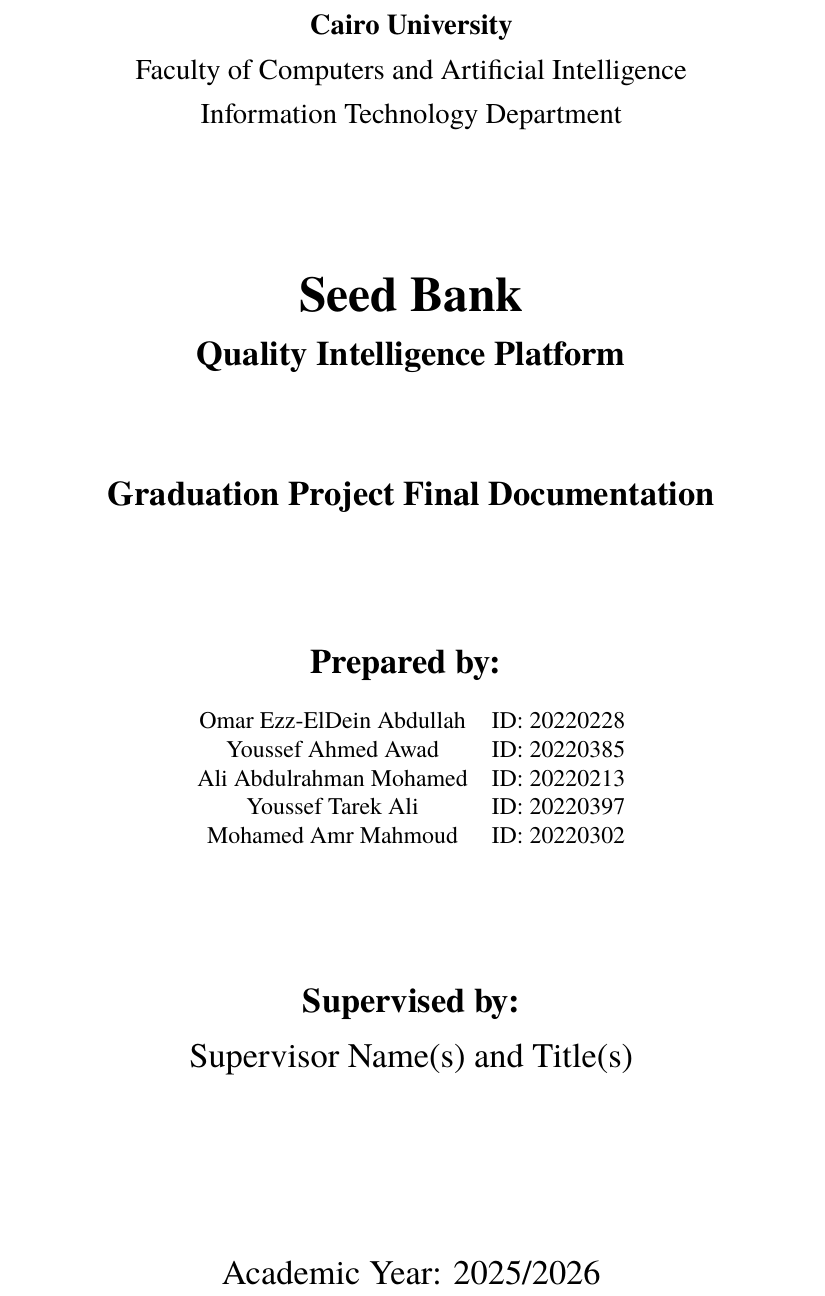
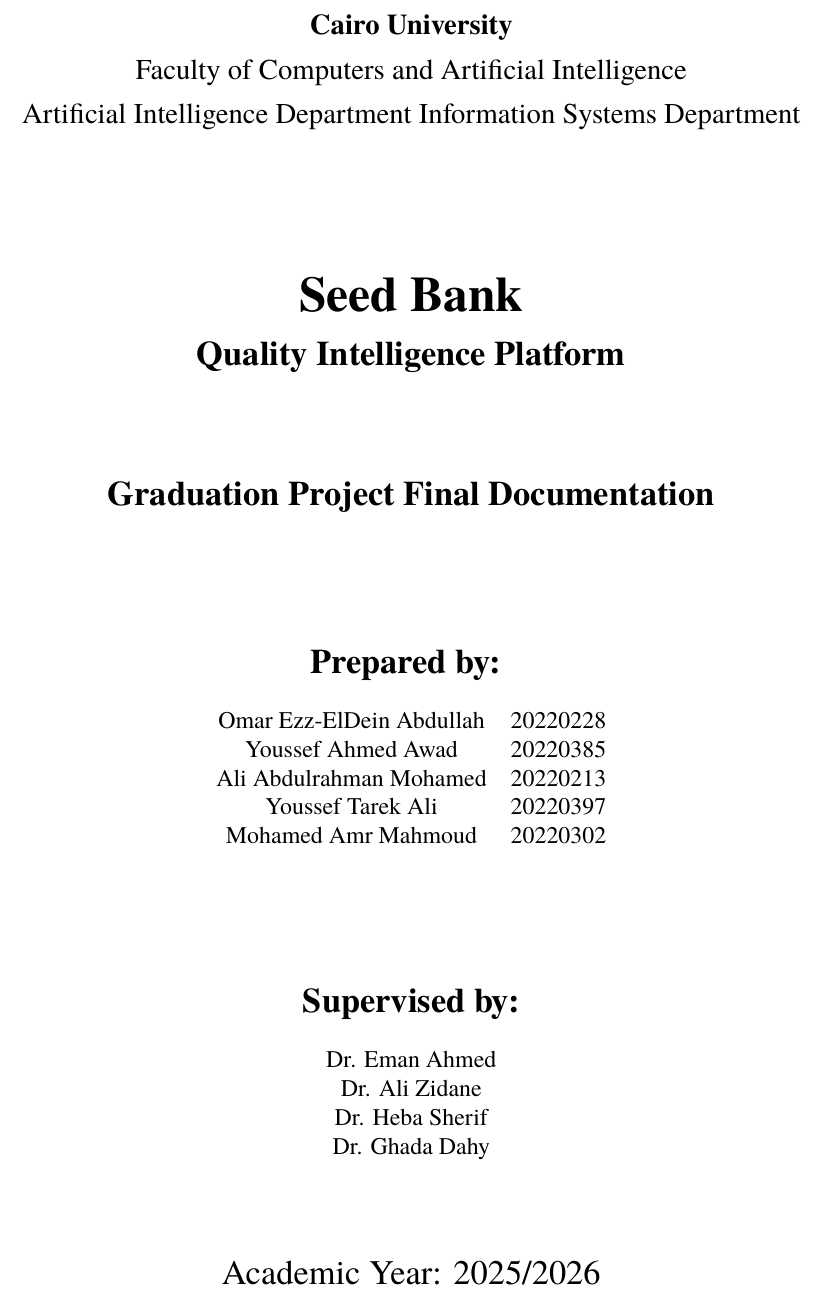
Before and after one commit to RealOrangeKun/seed-bank, a LaTeX document (docs/report/main.tex): part of page 1 of 15, cut so that both start at the same text. Compiled offline with XeLaTeX; a missing font is replaced by an installed copy or a similar font.

Commit message:
docs: structure graduation project in LaTeX and update Makefile build targets

```diff
--- a/docs/report/main.tex
+++ b/docs/report/main.tex
@@ -57,7 +57,8 @@
 
         \large\textbf{Cairo University}\\
         Faculty of Computers and Artificial Intelligence\\
-        Information Technology Department
+        Artificial Intelligence Department
+        Information Systems Department
 
         \vspace{2cm}
 
@@ -74,19 +75,26 @@
         \begin{table}[h]
             \centering
             \begin{tabular}{cc}
-                Omar Ezz-ElDein Abdullah & ID: 20220228 \\
-                Youssef Ahmed Awad & ID: 20220385 \\
-                Ali Abdulrahman Mohamed & ID: 20220213 \\
-                Youssef Tarek Ali & ID: 20220397 \\
-                Mohamed Amr Mahmoud & ID: 20220302 \\
+                Omar Ezz-ElDein Abdullah & 20220228 \\
+                Youssef Ahmed Awad & 20220385 \\
+                Ali Abdulrahman Mohamed & 20220213 \\
+                Youssef Tarek Ali & 20220397 \\
+                Mohamed Amr Mahmoud & 20220302 \\
             \end{tabular}
         \end{table}
 
         \vspace{1.5cm}
 
-        \textbf{Supervised by:}\\
-        Supervisor Name(s) and Title(s)
-
+        \textbf{Supervised by:} \\
+        \begin{table}[h]
+            \centering
+            \begin{tabular}{cc}
+                Dr. Eman Ahmed \\
+                Dr. Ali Zidane \\
+                Dr. Heba Sherif \\
+                Dr. Ghada Dahy \\
+            \end{tabular}
+        \end{table}
         \vfill
 
         Academic Year: 2025/2026
```
